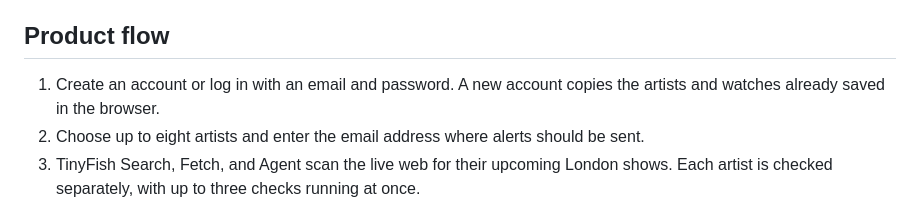
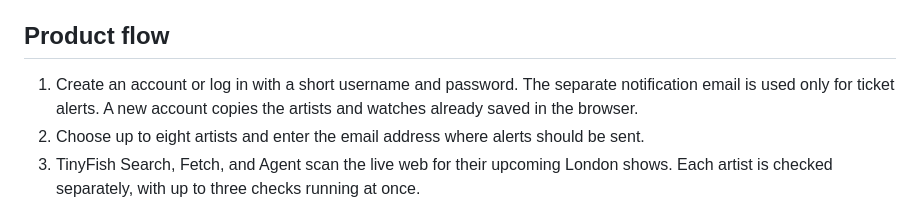
Before and after one commit to TangNi1104/ticketradar-tinyfish, a Markdown page: README.md, the part around the change. Drawn GitHub-style.

Commit message:
feat: use usernames for account login

```diff
--- a/README.md
+++ b/README.md
@@ -11,7 +11,7 @@ For each concert, users choose between two routes:
 
 ## Product flow
 
-1. Create an account or log in with an email and password. A new account copies the artists and watches already saved in the browser.
+1. Create an account or log in with a short username and password. The separate notification email is used only for ticket alerts. A new account copies the artists and watches already saved in the browser.
 2. Choose up to eight artists and enter the email address where alerts should be sent.
 3. TinyFish Search, Fetch, and Agent scan the live web for their upcoming London shows. Each artist is checked separately, with up to three checks running at once.
 4. Receive email alerts for officially published presale information, regardless of the ticket mode selected later.
```
